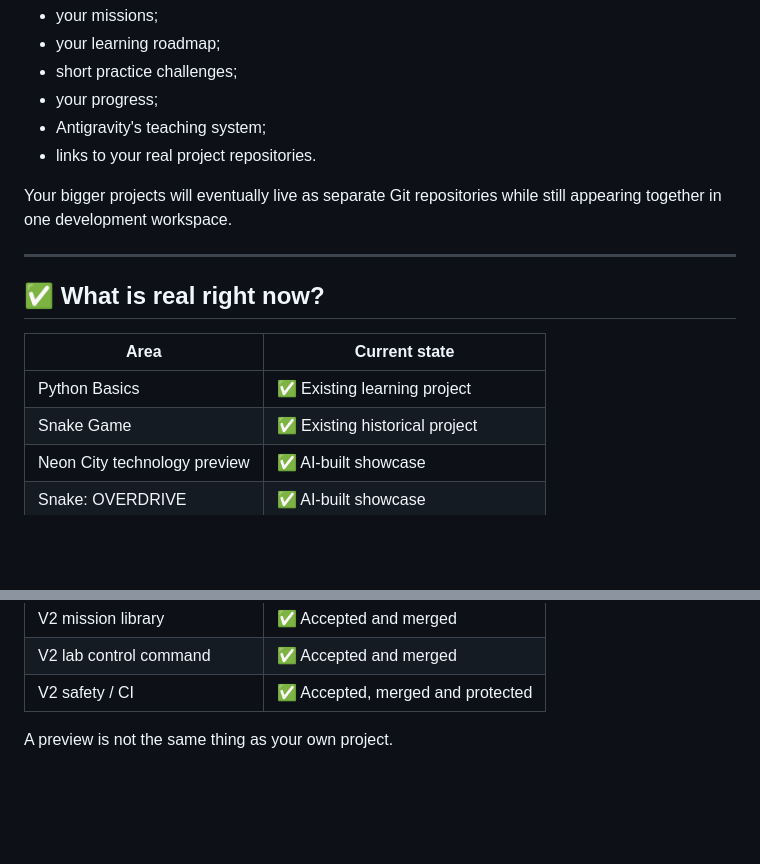
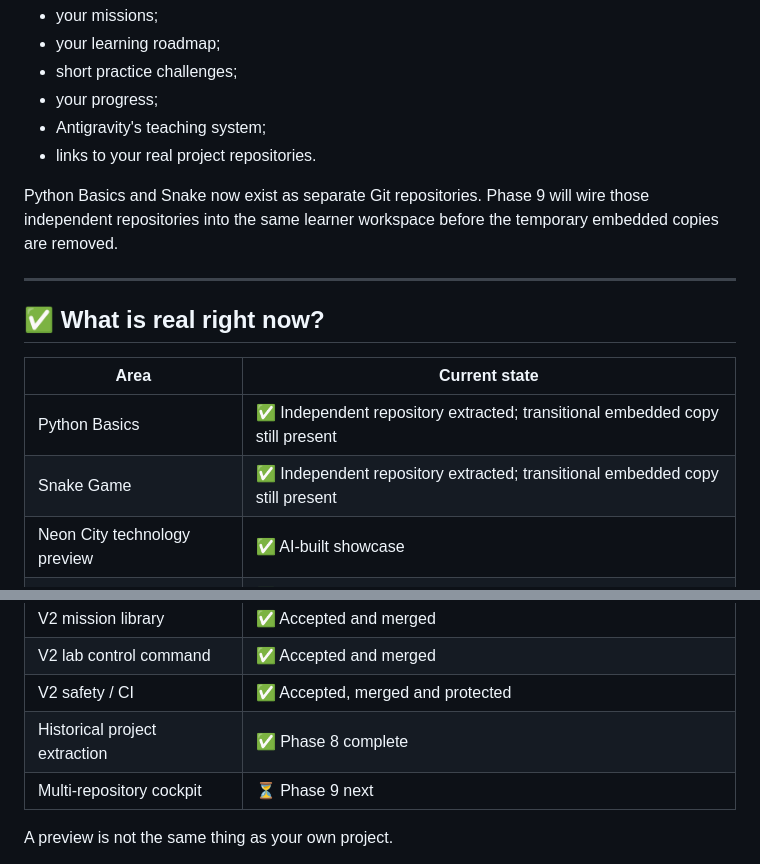
Before and after one commit to connor-koczian/connor-coding-lab, a Markdown page: START-HERE.md, 2 parts joined by grey strips. GitHub-like rendering; blank space fills up the shorter version.

Commit message:
Advance Mission Control to Phase 9

```diff
--- a/START-HERE.md
+++ b/START-HERE.md
@@ -35,7 +35,7 @@ This repository is gradually becoming the control centre for:
 - Antigravity's teaching system;
 - links to your real project repositories.
 
-Your bigger projects will eventually live as separate Git repositories while still appearing together in one development workspace.
+Python Basics and Snake now exist as separate Git repositories. Phase 9 will wire those independent repositories into the same learner workspace before the temporary embedded copies are removed.
 
 ---
 
@@ -43,8 +43,8 @@ Your bigger projects will eventually live as separate Git repositories while sti
 
 | Area | Current state |
 | --- | --- |
-| Python Basics | ✅ Existing learning project |
-| Snake Game | ✅ Existing historical project |
+| Python Basics | ✅ Independent repository extracted; transitional embedded copy still present |
+| Snake Game | ✅ Independent repository extracted; transitional embedded copy still present |
 | Neon City technology preview | ✅ AI-built showcase |
 | Snake: OVERDRIVE | ✅ AI-built showcase |
 | Your real Neon City project | ⏳ Not created yet |
@@ -54,6 +54,8 @@ Your bigger projects will eventually live as separate Git repositories while sti
 | V2 mission library | ✅ Accepted and merged |
 | V2 lab control command | ✅ Accepted and merged |
 | V2 safety / CI | ✅ Accepted, merged and protected |
+| Historical project extraction | ✅ Phase 8 complete |
+| Multi-repository cockpit | ⏳ Phase 9 next |
 
 A preview is not the same thing as your own project.
 
```
